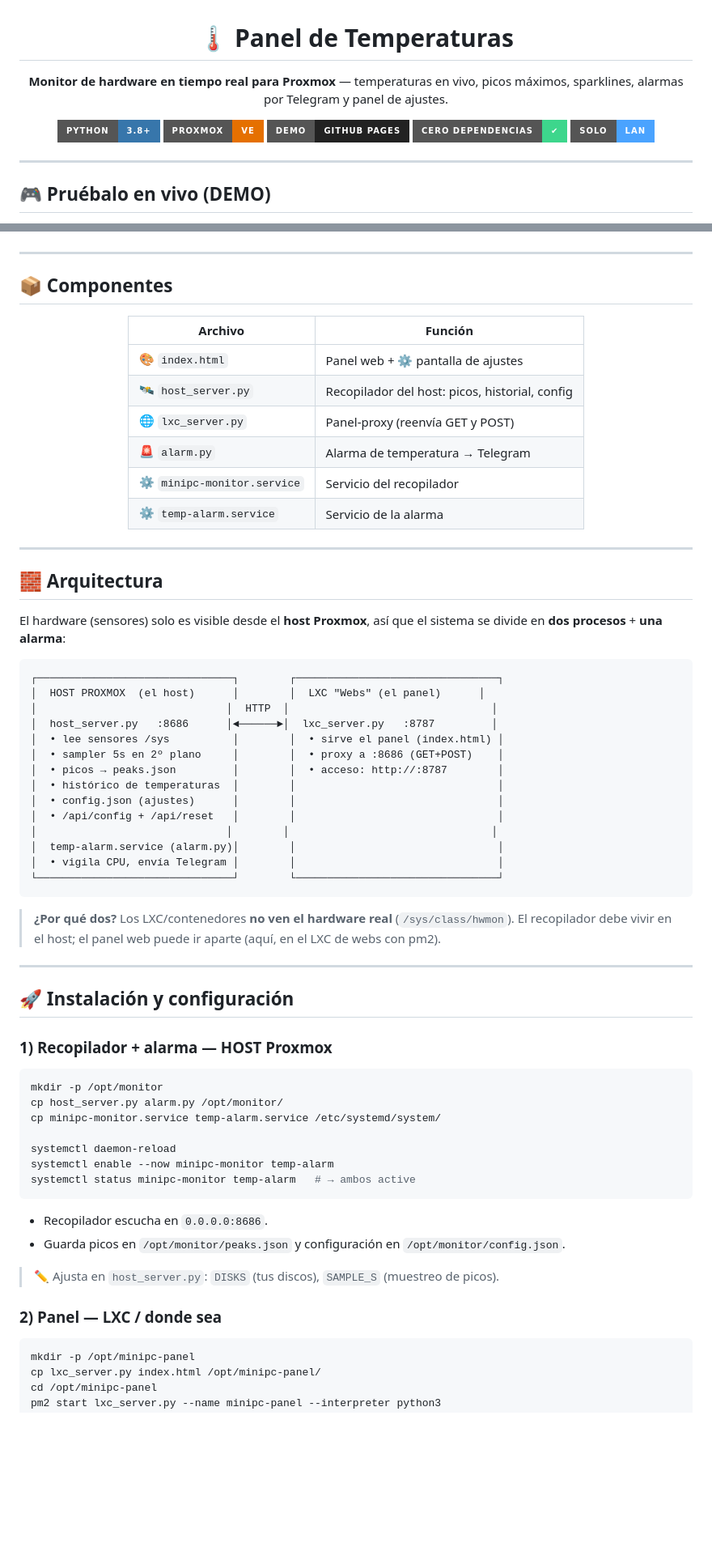
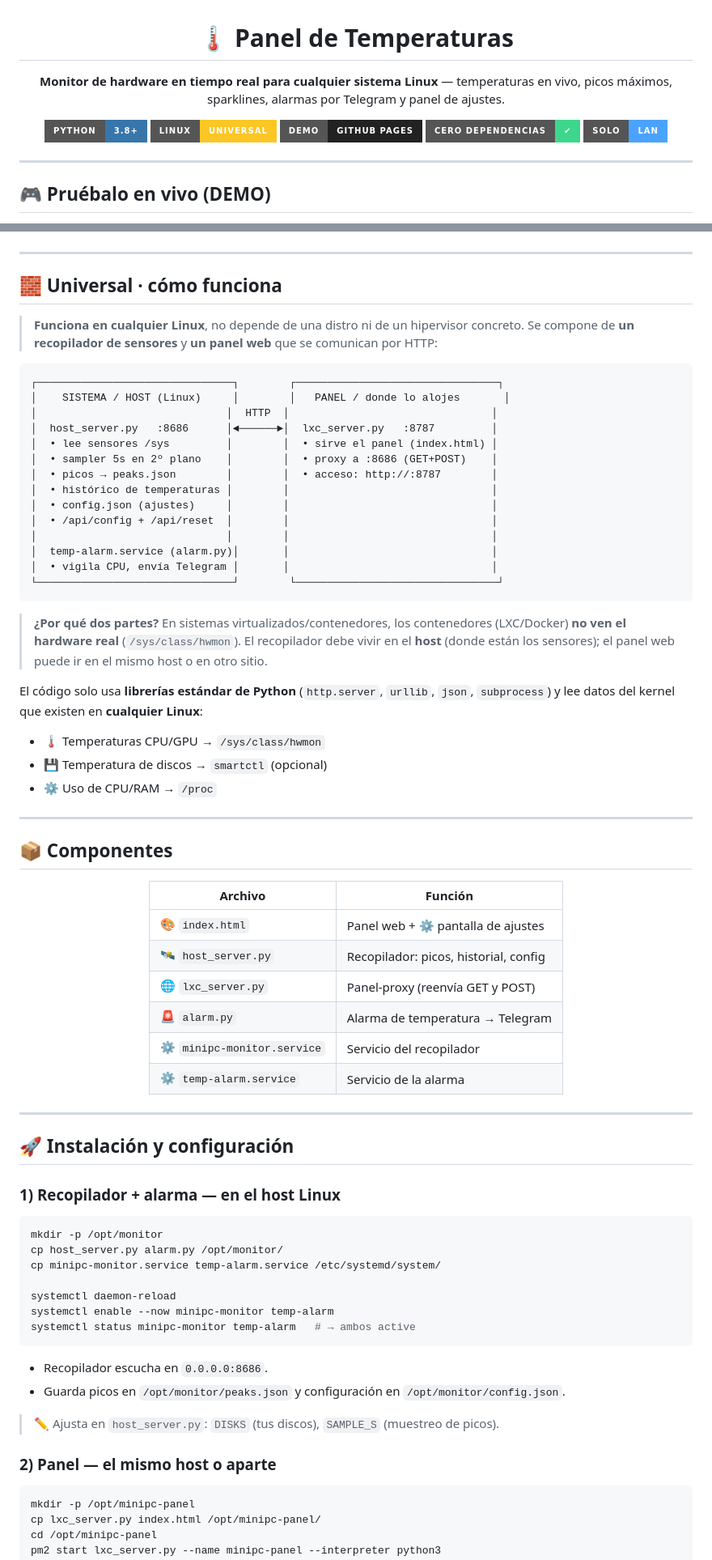
Before and after one commit to PoxiiTV/Panel-TEMPERATURAS, a Markdown page: README.md, 2 parts joined by grey strips. Shown at 81% size. GitHub-like rendering; badges without logos; blank space fills up the shorter version.

Commit message:
Quitar referencias a Proxmox; universal Linux

````diff
--- a/README.md
+++ b/README.md
@@ -2,10 +2,10 @@
 
 # 🌡️ Panel de Temperaturas
 
-**Monitor de hardware en tiempo real para Proxmox** — temperaturas en vivo, picos máximos, sparklines, alarmas por Telegram y panel de ajustes.
+**Monitor de hardware en tiempo real para cualquier sistema Linux** — temperaturas en vivo, picos máximos, sparklines, alarmas por Telegram y panel de ajustes.
 
 [![Python](https://img.shields.io/badge/Python-3.8+-3776AB?style=for-the-badge&logo=python&logoColor=white)](https://www.python.org/)
-[![Proxmox](https://img.shields.io/badge/Proxmox-VE-E57000?style=for-the-badge&logo=proxmox&logoColor=white)]()
+[![Linux](https://img.shields.io/badge/Linux-Universal-FCC624?style=for-the-badge&logo=linux&logoColor=black)]()
 [![GitHub Pages](https://img.shields.io/badge/Demo-GitHub%20Pages-222222?style=for-the-badge&logo=githubpages&logoColor=white)](https://poxiitv.github.io/Panel-TEMPERATURAS/)
 [![Sin dependencias](https://img.shields.io/badge/Cero%20dependencias-✔-3DD68C?style=for-the-badge)]()
 [![Solo LAN](https://img.shields.io/badge/Solo-LAN-4AA3FF?style=for-the-badge)]()
@@ -47,6 +47,36 @@
 
 ---
 
+## 🧱 Universal · cómo funciona
+
+> **Funciona en cualquier Linux**, no depende de una distro ni de un hipervisor concreto. Se compone de **un recopilador de sensores** y **un panel web** que se comunican por HTTP:
+
+```
+┌───────────────────────────────┐        ┌────────────────────────────────┐
+│    SISTEMA / HOST (Linux)     │        │   PANEL / donde lo alojes       │
+│                              │  HTTP  │                                │
+│  host_server.py   :8686      │◄──────►│  lxc_server.py   :8787         │
+│  • lee sensores /sys         │        │  • sirve el panel (index.html) │
+│  • sampler 5s en 2º plano    │        │  • proxy a :8686 (GET+POST)    │
+│  • picos → peaks.json        │        │  • acceso: http://:8787        │
+│  • histórico de temperaturas │        │                                │
+│  • config.json (ajustes)     │        │                                │
+│  • /api/config + /api/reset  │        │                                │
+│                              │        │                                │
+│  temp-alarm.service (alarm.py)│       │                                │
+│  • vigila CPU, envía Telegram │       │                                │
+└───────────────────────────────┘        └────────────────────────────────┘
+```
+
+> **¿Por qué dos partes?** En sistemas virtualizados/contenedores, los contenedores (LXC/Docker) **no ven el hardware real** (`/sys/class/hwmon`). El recopilador debe vivir en el **host** (donde están los sensores); el panel web puede ir en el mismo host o en otro sitio.
+
+El código solo usa **librerías estándar de Python** (`http.server`, `urllib`, `json`, `subprocess`) y lee datos del kernel que existen en **cualquier Linux**:
+- 🌡️ Temperaturas CPU/GPU → `/sys/class/hwmon`
+- 💾 Temperatura de discos → `smartctl` (opcional)
+- ⚙️ Uso de CPU/RAM → `/proc`
+
+---
+
 ## 📦 Componentes
 
 <div align="center">
@@ -54,7 +84,7 @@
 | Archivo | Función |
 |---|---|
 | 🎨 `index.html` | Panel web + ⚙️ pantalla de ajustes |
-| 🛰️ `host_server.py` | Recopilador del host: picos, historial, config |
+| 🛰️ `host_server.py` | Recopilador: picos, historial, config |
 | 🌐 `lxc_server.py` | Panel-proxy (reenvía GET y POST) |
 | 🚨 `alarm.py` | Alarma de temperatura → Telegram |
 | ⚙️ `minipc-monitor.service` | Servicio del recopilador |
@@ -64,34 +94,9 @@
 
 ---
 
-## 🧱 Arquitectura
-
-El hardware (sensores) solo es visible desde el **host Proxmox**, así que el sistema se divide en **dos procesos** + **una alarma**:
-
-```
-┌───────────────────────────────┐        ┌────────────────────────────────┐
-│  HOST PROXMOX  (el host)      │        │  LXC "Webs" (el panel)      │
-│                              │  HTTP  │                                │
-│  host_server.py   :8686      │◄──────►│  lxc_server.py   :8787         │
-│  • lee sensores /sys          │        │  • sirve el panel (index.html) │
-│  • sampler 5s en 2º plano     │        │  • proxy a :8686 (GET+POST)    │
-│  • picos → peaks.json         │        │  • acceso: http://:8787        │
-│  • histórico de temperaturas  │        │                                │
-│  • config.json (ajustes)      │        │                                │
-│  • /api/config + /api/reset   │        │                                │
-│                              │        │                                │
-│  temp-alarm.service (alarm.py)│        │                                │
-│  • vigila CPU, envía Telegram │        │                                │
-└───────────────────────────────┘        └────────────────────────────────┘
-```
-
-> **¿Por qué dos?** Los LXC/contenedores **no ven el hardware real** (`/sys/class/hwmon`). El recopilador debe vivir en el host; el panel web puede ir aparte (aquí, en el LXC de webs con pm2).
-
----
-
 ## 🚀 Instalación y configuración
 
-### 1) Recopilador + alarma — HOST Proxmox
+### 1) Recopilador + alarma — en el host Linux
 
 ```bash
 mkdir -p /opt/monitor
@@ -108,7 +113,7 @@ systemctl status minipc-monitor temp-alarm   # → ambos active
 
 > ✏️ Ajusta en `host_server.py`: `DISKS` (tus discos), `SAMPLE_S` (muestreo de picos).
 
-### 2) Panel — LXC / donde sea
+### 2) Panel — el mismo host o aparte
 
 ```bash
 mkdir -p /opt/minipc-panel
````
Also changed, not shown: other parts of README.md (+3 -3 lines).
